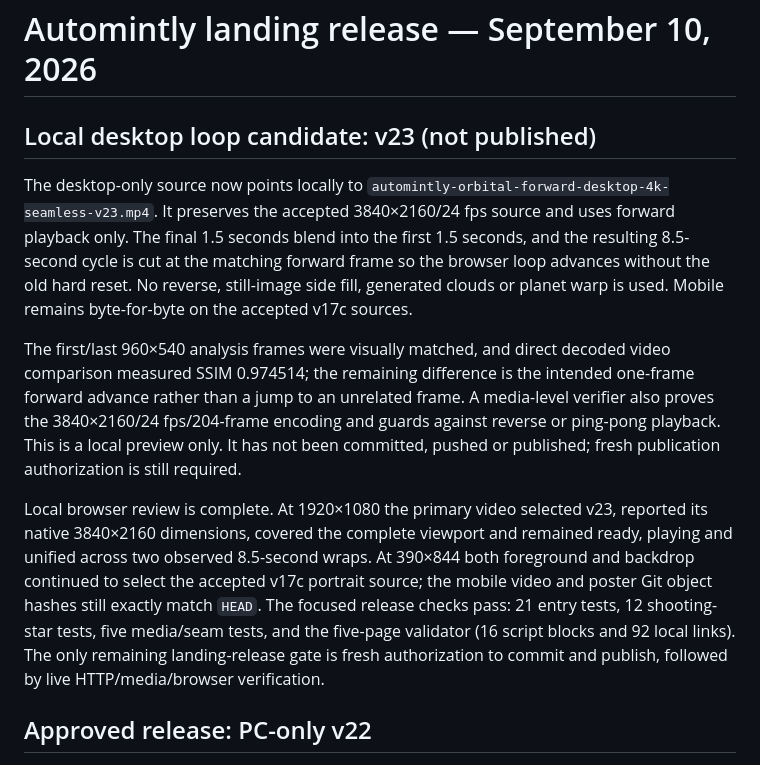
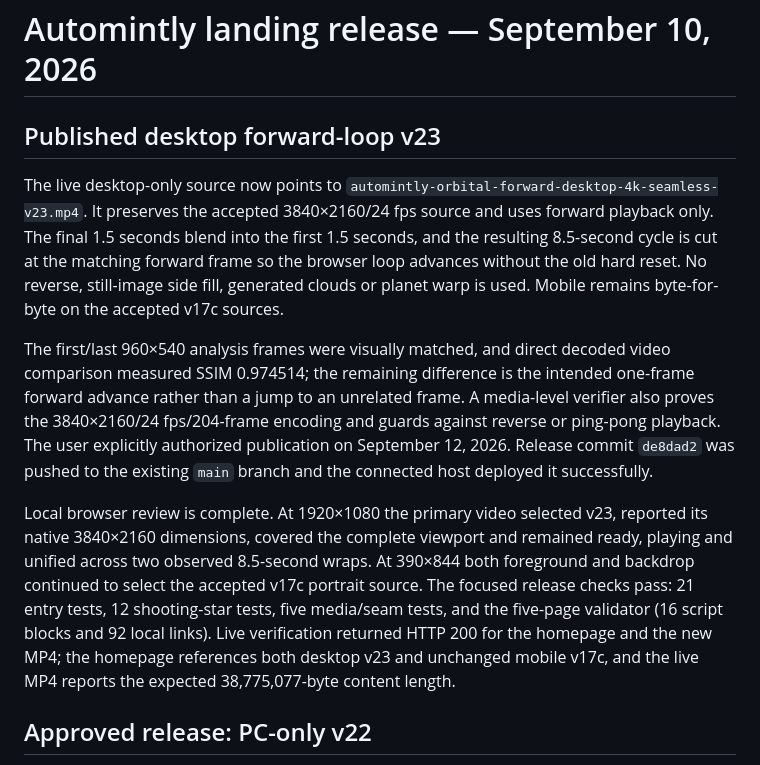
Before and after one commit to automintly/automintly-website, a Markdown page: DEPLOYMENT.md, the part around the change. Drawn GitHub-style.

Commit message:
Record desktop v23 publication

```diff
--- a/DEPLOYMENT.md
+++ b/DEPLOYMENT.md
@@ -1,8 +1,8 @@
 # Automintly landing release — September 10, 2026
 
-## Local desktop loop candidate: v23 (not published)
+## Published desktop forward-loop v23
 
-The desktop-only source now points locally to
+The live desktop-only source now points to
 `automintly-orbital-forward-desktop-4k-seamless-v23.mp4`. It preserves the
 accepted 3840×2160/24 fps source and uses forward playback only. The final 1.5
 seconds blend into the first 1.5 seconds, and the resulting 8.5-second cycle is
@@ -14,19 +14,20 @@ The first/last 960×540 analysis frames were visually matched, and direct decode
 video comparison measured SSIM 0.974514; the remaining difference is the
 intended one-frame forward advance rather than a jump to an unrelated frame. A
 media-level verifier also proves the 3840×2160/24 fps/204-frame encoding and
-guards against reverse or ping-pong playback. This is a local preview only. It
-has not been committed, pushed or published; fresh publication authorization is
-still required.
+guards against reverse or ping-pong playback. The user explicitly authorized
+publication on September 12, 2026. Release commit `de8dad2` was pushed to the
+existing `main` branch and the connected host deployed it successfully.
 
 Local browser review is complete. At 1920×1080 the primary video selected v23,
 reported its native 3840×2160 dimensions, covered the complete viewport and
 remained ready, playing and unified across two observed 8.5-second wraps. At
 390×844 both foreground and backdrop continued to select the accepted v17c
-portrait source; the mobile video and poster Git object hashes still exactly
-match `HEAD`. The focused release checks pass: 21 entry tests, 12 shooting-star
-tests, five media/seam tests, and the five-page validator (16 script blocks and
-92 local links). The only remaining landing-release gate is fresh authorization
-to commit and publish, followed by live HTTP/media/browser verification.
+portrait source. The focused release checks pass: 21 entry tests, 12
+shooting-star tests, five media/seam tests, and the five-page validator (16
+script blocks and 92 local links). Live verification returned HTTP 200 for the
+homepage and the new MP4; the homepage references both desktop v23 and unchanged
+mobile v17c, and the live MP4 reports the expected 38,775,077-byte content
+length.
 
 ## Approved release: PC-only v22
 
```
